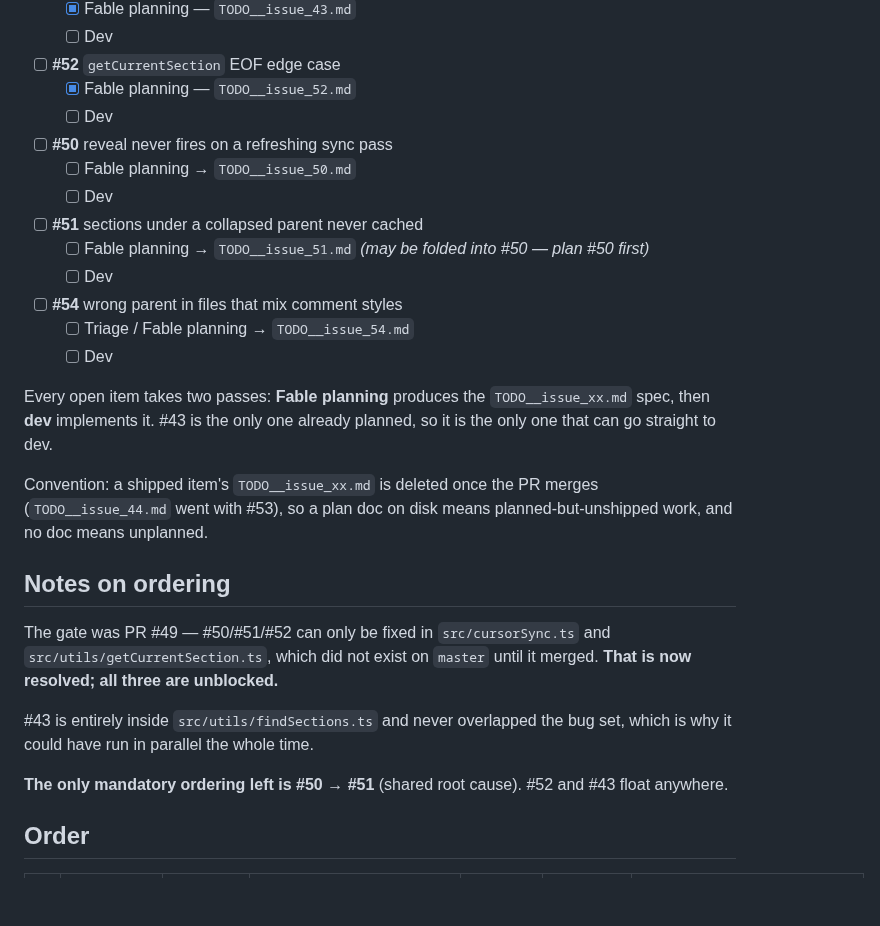
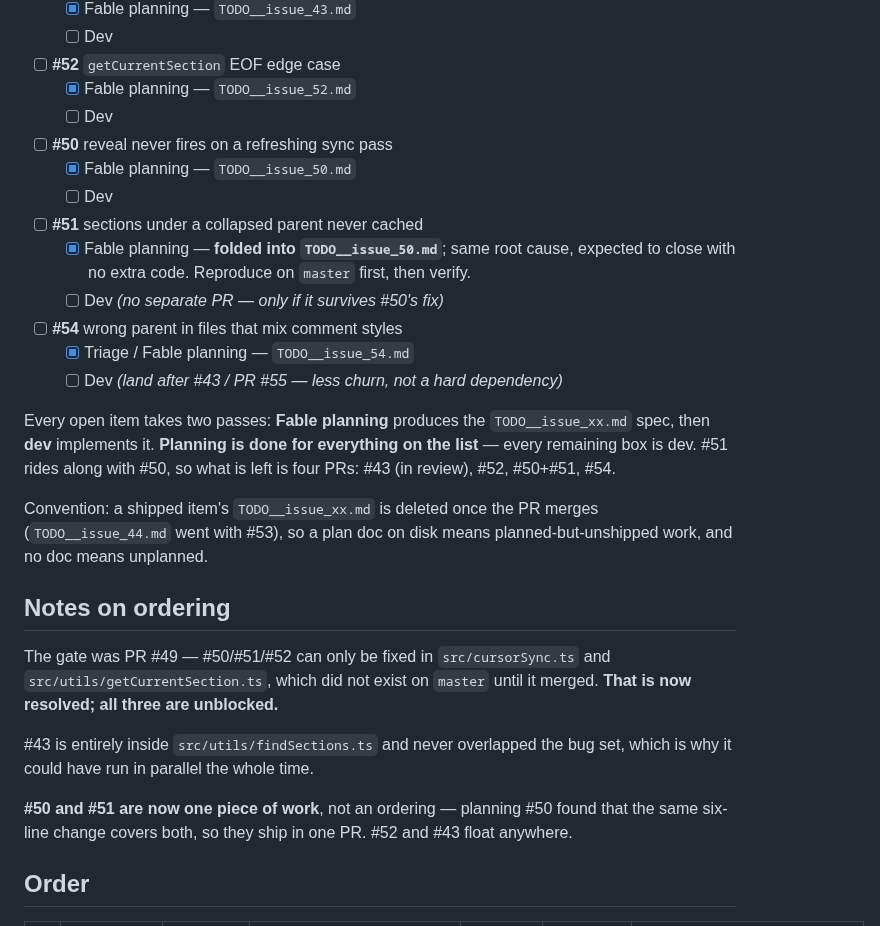
Before and after one commit to ran-codes/code-organizer-vscode, a Markdown page: .context/features/_TODO.md, the part around one of its changes. Rendered like a GitHub page; blank space fills up the shorter version.

```diff
--- a/.context/features/_TODO.md
+++ b/.context/features/_TODO.md
@@ -15,18 +15,20 @@ Triaged 2026-08-20. One row per open item, in the order to do them.
   - [x] Fable planning — `TODO__issue_52.md`
   - [ ] Dev
 - [ ] **#50** reveal never fires on a refreshing sync pass
-  - [ ] Fable planning → `TODO__issue_50.md`
+  - [x] Fable planning — `TODO__issue_50.md`
   - [ ] Dev
 - [ ] **#51** sections under a collapsed parent never cached
-  - [ ] Fable planning → `TODO__issue_51.md` *(may be folded into #50 — plan #50 first)*
-  - [ ] Dev
+  - [x] Fable planning — **folded into `TODO__issue_50.md`**; same root cause, expected
+        to close with no extra code. Reproduce on `master` first, then verify.
+  - [ ] Dev *(no separate PR — only if it survives #50's fix)*
 - [ ] **#54** wrong parent in files that mix comment styles
-  - [ ] Triage / Fable planning → `TODO__issue_54.md`
-  - [ ] Dev
+  - [x] Triage / Fable planning — `TODO__issue_54.md`
+  - [ ] Dev *(land after #43 / PR #55 — less churn, not a hard dependency)*
 
 Every open item takes two passes: **Fable planning** produces the
-`TODO__issue_xx.md` spec, then **dev** implements it. #43 is the only one already
-planned, so it is the only one that can go straight to dev.
+`TODO__issue_xx.md` spec, then **dev** implements it. **Planning is done for
+everything on the list** — every remaining box is dev. #51 rides along with #50,
+so what is left is four PRs: #43 (in review), #52, #50+#51, #54.
 
 Convention: a shipped item's `TODO__issue_xx.md` is deleted once the PR merges
 (`TODO__issue_44.md` went with #53), so a plan doc on disk means planned-but-unshipped
@@ -41,8 +43,9 @@ merged. **That is now resolved; all three are unblocked.**
 #43 is entirely inside `src/utils/findSections.ts` and never overlapped the bug
 set, which is why it could have run in parallel the whole time.
 
-**The only mandatory ordering left is #50 → #51** (shared root cause). #52 and
-#43 float anywhere.
+**#50 and #51 are now one piece of work**, not an ordering — planning #50 found
+that the same six-line change covers both, so they ship in one PR. #52 and #43
+float anywhere.
 
 ## Order
 
```
Also changed, not shown: other parts of .context/features/_TODO.md (+3 -3 lines), .context/features/TODO__issue_50.md (added, +319 -0 lines), .context/features/TODO__issue_54.md (added, +297 -0 lines).
